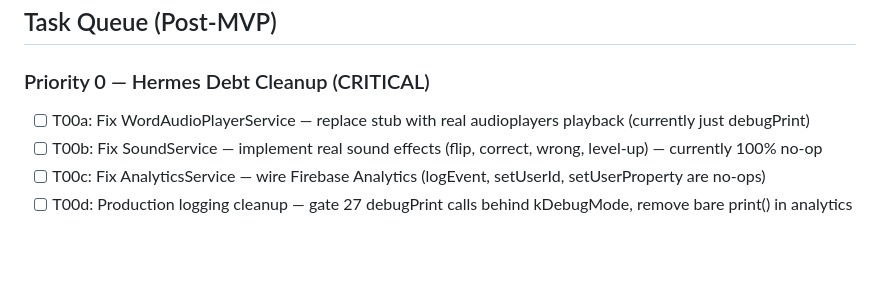
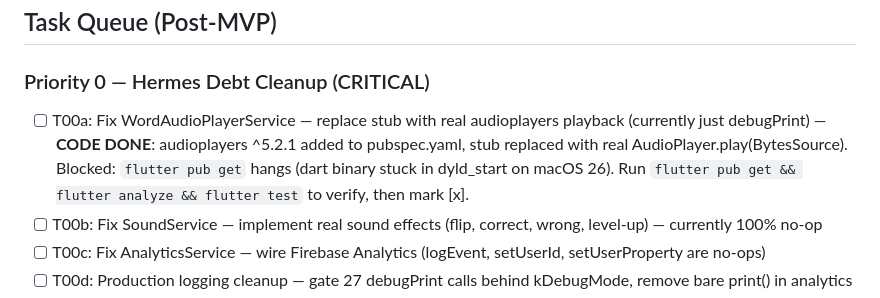
Before and after one commit to chihirokajiwara-AI/engquest, a Markdown page: CLAUDE.md, the part around the change. Rendered like a GitHub page; blank space fills up the shorter version.

Commit message:
feat(audio): replace WordAudioPlayerService stub with real audioplayers playback
- Add audioplayers ^5.2.1 dependency to pubspec.yaml
- Replace _playAudioBytes() stub with AudioPlayer.play(BytesSource)
- Wire up stop() and dispose() to real AudioPlayer instance
- Accept AudioPlayer via constructor for testability
- Fix state machine: set playing before awaiting playback, reset to idle on completion
- Note: flutter pub get/analyze/test blocked by dart dyld hang on macOS 26

Co-Authored-By: Claude Opus 4.6 (1M context) <noreply@anthropic.com>

```diff
--- a/CLAUDE.md
+++ b/CLAUDE.md
@@ -84,7 +84,7 @@ All core components C01-C19 are implemented. See docs/spec/mvp.md for details.
 ## Task Queue (Post-MVP)
 
 ### Priority 0 — Hermes Debt Cleanup (CRITICAL)
-- [ ] T00a: Fix WordAudioPlayerService — replace stub with real audioplayers playback (currently just debugPrint)
+- [ ] T00a: Fix WordAudioPlayerService — replace stub with real audioplayers playback (currently just debugPrint) — **CODE DONE**: audioplayers ^5.2.1 added to pubspec.yaml, stub replaced with real AudioPlayer.play(BytesSource). Blocked: `flutter pub get` hangs (dart binary stuck in dyld_start on macOS 26). Run `flutter pub get && flutter analyze && flutter test` to verify, then mark [x].
 - [ ] T00b: Fix SoundService — implement real sound effects (flip, correct, wrong, level-up) — currently 100% no-op
 - [ ] T00c: Fix AnalyticsService — wire Firebase Analytics (logEvent, setUserId, setUserProperty are no-ops)
 - [ ] T00d: Production logging cleanup — gate 27 debugPrint calls behind kDebugMode, remove bare print() in analytics
```
